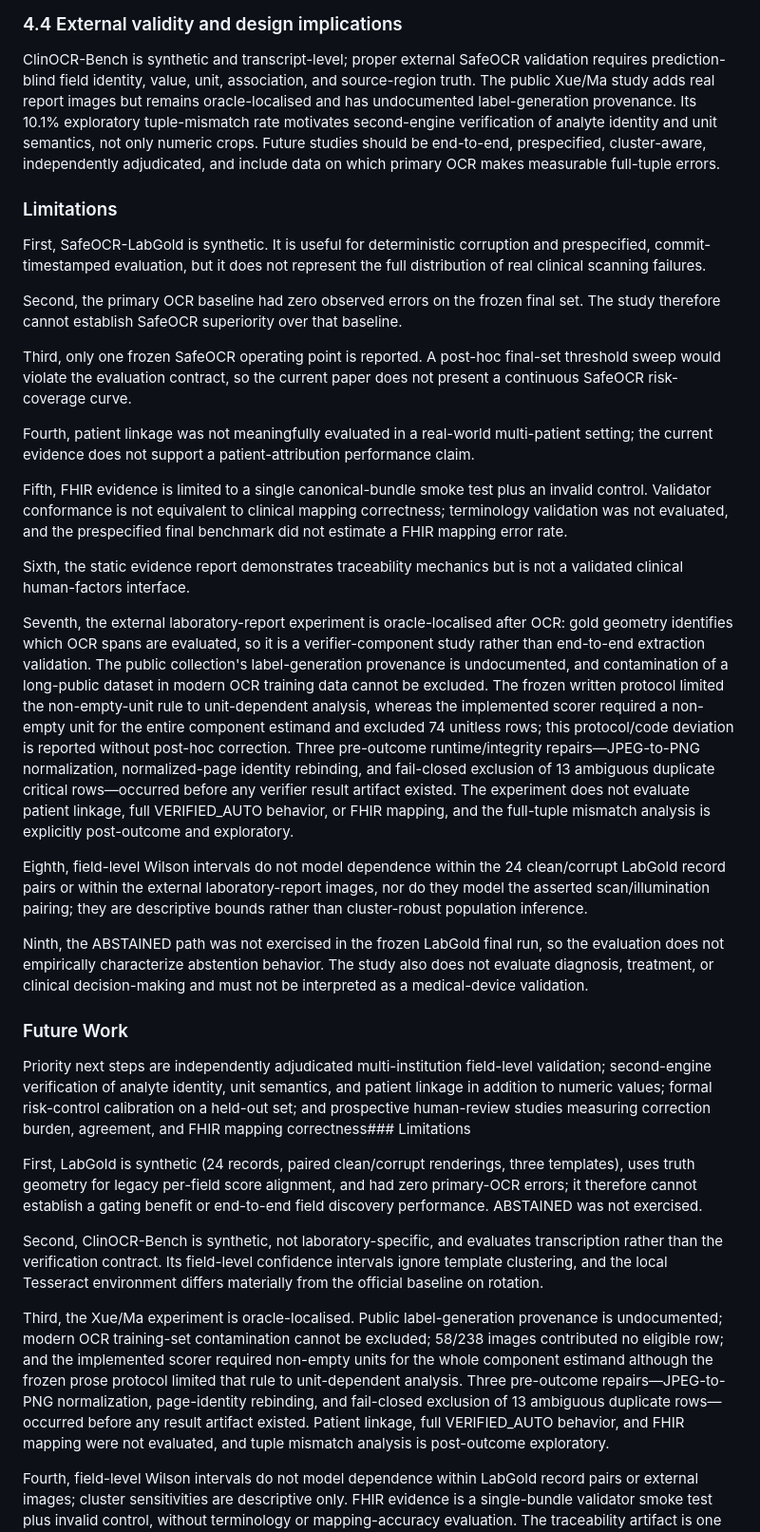
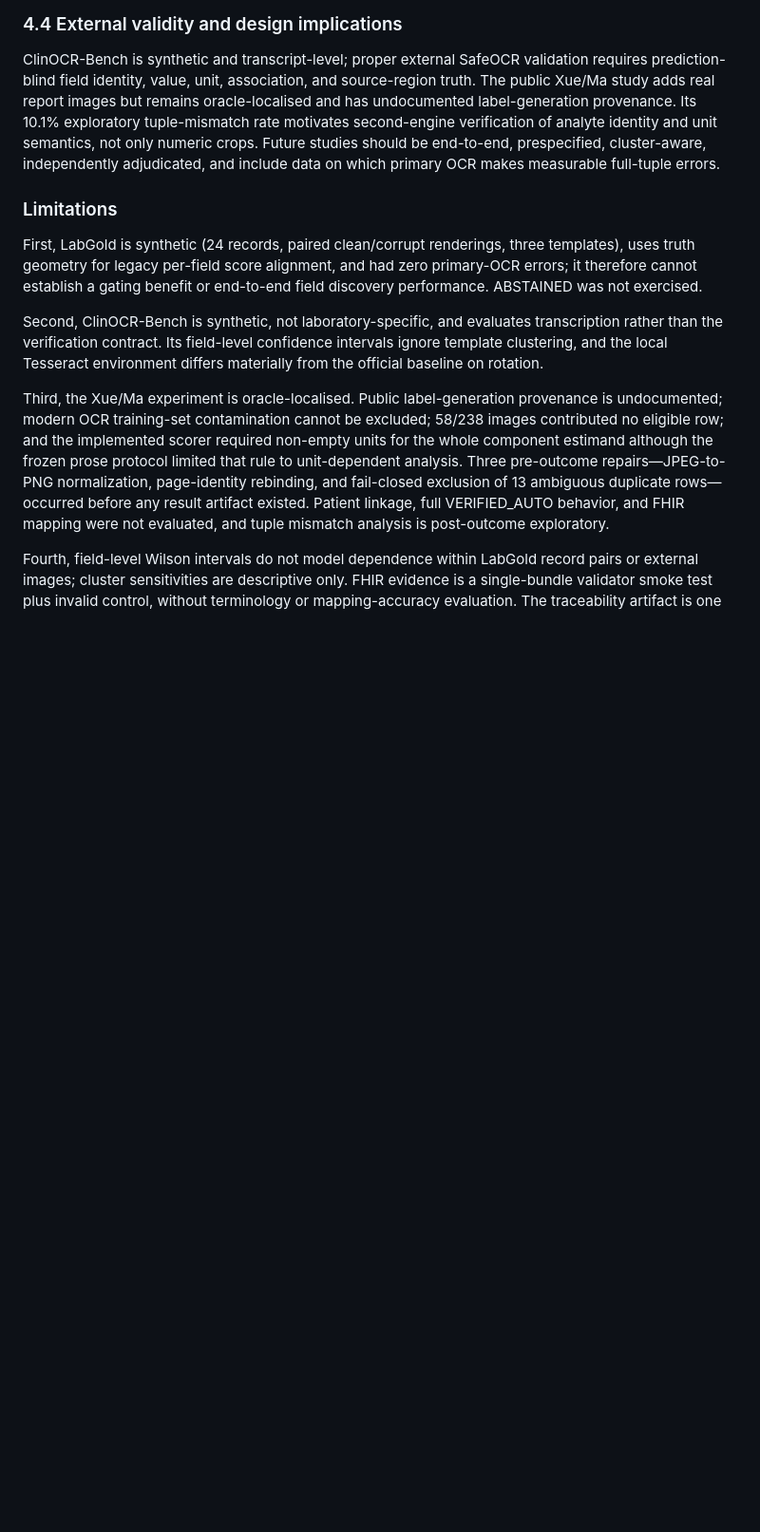
Before and after one commit to AbdulazizShehri/SafeOCR, a Markdown page: paper/manuscript.md, the part around the change. Shown at 95% size. Rendered like a GitHub page; blank space fills up the shorter version.

Commit message:
paper: remove duplicated limitations block after compression

```diff
--- a/paper/manuscript.md
+++ b/paper/manuscript.md
@@ -231,28 +231,6 @@ ClinOCR-Bench is synthetic and transcript-level; proper external SafeOCR validat
 
 ### Limitations
 
-First, SafeOCR-LabGold is synthetic. It is useful for deterministic corruption and prespecified, commit-timestamped evaluation, but it does not represent the full distribution of real clinical scanning failures.
-
-Second, the primary OCR baseline had zero observed errors on the frozen final set. The study therefore cannot establish SafeOCR superiority over that baseline.
-
-Third, only one frozen SafeOCR operating point is reported. A post-hoc final-set threshold sweep would violate the evaluation contract, so the current paper does not present a continuous SafeOCR risk-coverage curve.
-
-Fourth, patient linkage was not meaningfully evaluated in a real-world multi-patient setting; the current evidence does not support a patient-attribution performance claim.
-
-Fifth, FHIR evidence is limited to a single canonical-bundle smoke test plus an invalid control. Validator conformance is not equivalent to clinical mapping correctness; terminology validation was not evaluated, and the prespecified final benchmark did not estimate a FHIR mapping error rate.
-
-Sixth, the static evidence report demonstrates traceability mechanics but is not a validated clinical human-factors interface.
-
-Seventh, the external laboratory-report experiment is oracle-localised after OCR: gold geometry identifies which OCR spans are evaluated, so it is a verifier-component study rather than end-to-end extraction validation. The public collection's label-generation provenance is undocumented, and contamination of a long-public dataset in modern OCR training data cannot be excluded. The frozen written protocol limited the non-empty-unit rule to unit-dependent analysis, whereas the implemented scorer required a non-empty unit for the entire component estimand and excluded 74 unitless rows; this protocol/code deviation is reported without post-hoc correction. Three pre-outcome runtime/integrity repairs—JPEG-to-PNG normalization, normalized-page identity rebinding, and fail-closed exclusion of 13 ambiguous duplicate critical rows—occurred before any verifier result artifact existed. The experiment does not evaluate patient linkage, full VERIFIED_AUTO behavior, or FHIR mapping, and the full-tuple mismatch analysis is explicitly post-outcome and exploratory.
-
-Eighth, field-level Wilson intervals do not model dependence within the 24 clean/corrupt LabGold record pairs or within the external laboratory-report images, nor do they model the asserted scan/illumination pairing; they are descriptive bounds rather than cluster-robust population inference.
-
-Ninth, the ABSTAINED path was not exercised in the frozen LabGold final run, so the evaluation does not empirically characterize abstention behavior. The study also does not evaluate diagnosis, treatment, or clinical decision-making and must not be interpreted as a medical-device validation.
-
-### Future Work
-
-Priority next steps are independently adjudicated multi-institution field-level validation; second-engine verification of analyte identity, unit semantics, and patient linkage in addition to numeric values; formal risk-control calibration on a held-out set; and prospective human-review studies measuring correction burden, agreement, and FHIR mapping correctness### Limitations
-
 First, LabGold is synthetic (24 records, paired clean/corrupt renderings, three templates), uses truth geometry for legacy per-field score alignment, and had zero primary-OCR errors; it therefore cannot establish a gating benefit or end-to-end field discovery performance. ABSTAINED was not exercised.
 
 Second, ClinOCR-Bench is synthetic, not laboratory-specific, and evaluates transcription rather than the verification contract. Its field-level confidence intervals ignore template clustering, and the local Tesseract environment differs materially from the official baseline on rotation.
```
